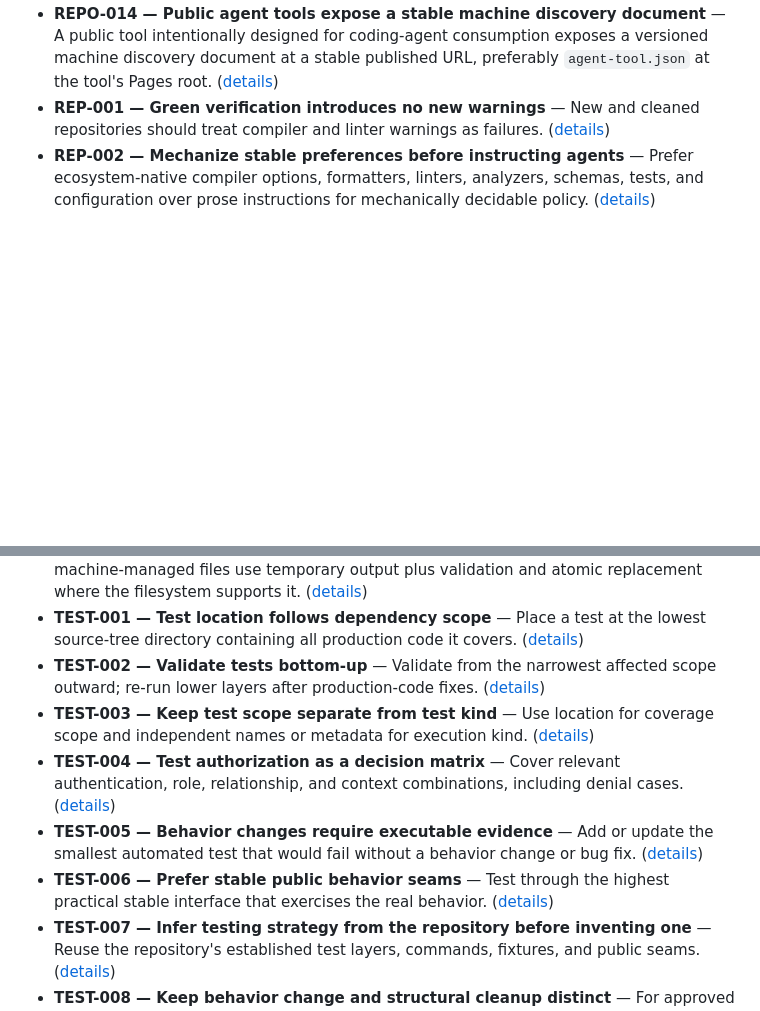
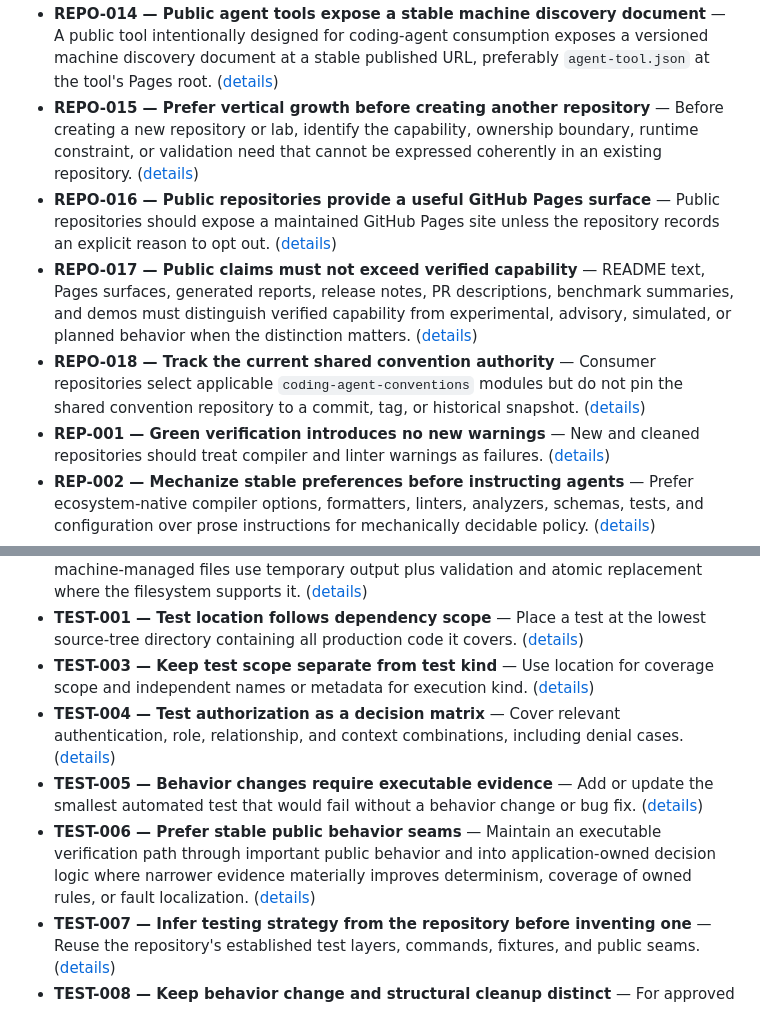
Before and after one commit to moritzbrantner/rust-kernels, a Markdown page: .conventions/index.md, 2 parts joined by grey strips. Rendered like a GitHub page; blank space fills up the shorter version.

```diff
--- a/.conventions/index.md
+++ b/.conventions/index.md
@@ -42,6 +37,10 @@ Read this section first. Open the linked managed source when a rule is relevant,
 - **REPO-012 — Treat symlinks as explicit filesystem boundaries** — Deterministic traversal does not recursively follow symlinks by default. ([details](modules/base/conventions/repository/README.md))
 - **REPO-013 — Keep path casing portable** — Imports and references use the exact on-disk path casing. ([details](modules/base/conventions/repository/README.md))
 - **REPO-014 — Public agent tools expose a stable machine discovery document** — A public tool intentionally designed for coding-agent consumption exposes a versioned machine discovery document at a stable published URL, preferably `agent-tool.json` at the tool's Pages root. ([details](modules/base/conventions/repository/README.md))
+- **REPO-015 — Prefer vertical growth before creating another repository** — Before creating a new repository or lab, identify the capability, ownership boundary, runtime constraint, or validation need that cannot be expressed coherently in an existing repository. ([details](modules/base/conventions/repository/README.md))
+- **REPO-016 — Public repositories provide a useful GitHub Pages surface** — Public repositories should expose a maintained GitHub Pages site unless the repository records an explicit reason to opt out. ([details](modules/base/conventions/repository/README.md))
+- **REPO-017 — Public claims must not exceed verified capability** — README text, Pages surfaces, generated reports, release notes, PR descriptions, benchmark summaries, and demos must distinguish verified capability from experimental, advisory, simulated, or planned behavior when the distinction matters. ([details](modules/base/conventions/repository/README.md))
+- **REPO-018 — Track the current shared convention authority** — Consumer repositories select applicable `coding-agent-conventions` modules but do not pin the shared convention repository to a commit, tag, or historical snapshot. ([details](modules/base/conventions/repository/README.md))
 - **REP-001 — Green verification introduces no new warnings** — New and cleaned repositories should treat compiler and linter warnings as failures. ([details](modules/base/conventions/reproducibility/README.md))
 - **REP-002 — Mechanize stable preferences before instructing agents** — Prefer ecosystem-native compiler options, formatters, linters, analyzers, schemas, tests, and configuration over prose instructions for mechanically decidable policy. ([details](modules/base/conventions/reproducibility/README.md))
 - **REP-003 — Generated outputs are disposable local state by default** — Do not commit generated artifacts when source inputs plus a deterministic generator can reproduce them. ([details](modules/base/conventions/reproducibility/README.md))
@@ -75,11 +75,10 @@ Read this section first. Open the linked managed source when a rule is relevant,
 - **REL-010 — Give CLIs stable exit and stream semantics** — Successful commands return exit code `0`; failures return a non-zero exit code. ([details](modules/base/conventions/reliability/README.md))
 - **REL-011 — Replace durable machine-managed state atomically** — State/config manifests, generated indexes, cache metadata, downloaded artifacts, and similar machine-managed files use temporary output plus validation and atomic replacement where the filesystem supports it. ([details](modules/base/conventions/reliability/README.md))
 - **TEST-001 — Test location follows dependency scope** — Place a test at the lowest source-tree directory containing all production code it covers. ([details](modules/base/conventions/testing/README.md))
-- **TEST-002 — Validate tests bottom-up** — Validate from the narrowest affected scope outward; re-run lower layers after production-code fixes. ([details](modules/base/conventions/testing/README.md))
 - **TEST-003 — Keep test scope separate from test kind** — Use location for coverage scope and independent names or metadata for execution kind. ([details](modules/base/conventions/testing/README.md))
 - **TEST-004 — Test authorization as a decision matrix** — Cover relevant authentication, role, relationship, and context combinations, including denial cases. ([details](modules/base/conventions/testing/README.md))
 - **TEST-005 — Behavior changes require executable evidence** — Add or update the smallest automated test that would fail without a behavior change or bug fix. ([details](modules/base/conventions/testing/README.md))
-- **TEST-006 — Prefer stable public behavior seams** — Test through the highest practical stable interface that exercises the real behavior. ([details](modules/base/conventions/testing/README.md))
+- **TEST-006 — Prefer stable public behavior seams** — Maintain an executable verification path through important public behavior and into application-owned decision logic where narrower evidence materially improves determinism, coverage of owned rules, or fault localization. ([details](modules/base/conventions/testing/README.md))
 - **TEST-007 — Infer testing strategy from the repository before inventing one** — Reuse the repository's established test layers, commands, fixtures, and public seams. ([details](modules/base/conventions/testing/README.md))
 - **TEST-008 — Keep behavior change and structural cleanup distinct** — For approved behavior changes, establish the failing evidence before the production change and return it to green. ([details](modules/base/conventions/testing/README.md))
 - **TEST-009 — Keep the deterministic test gate hermetic** — Unit and ordinary integration tests must not depend on the public internet or an uncontrolled external service. ([details](modules/base/conventions/testing/README.md))
```
Also changed, not shown: other parts of .conventions/index.md (+17 -10 lines).
